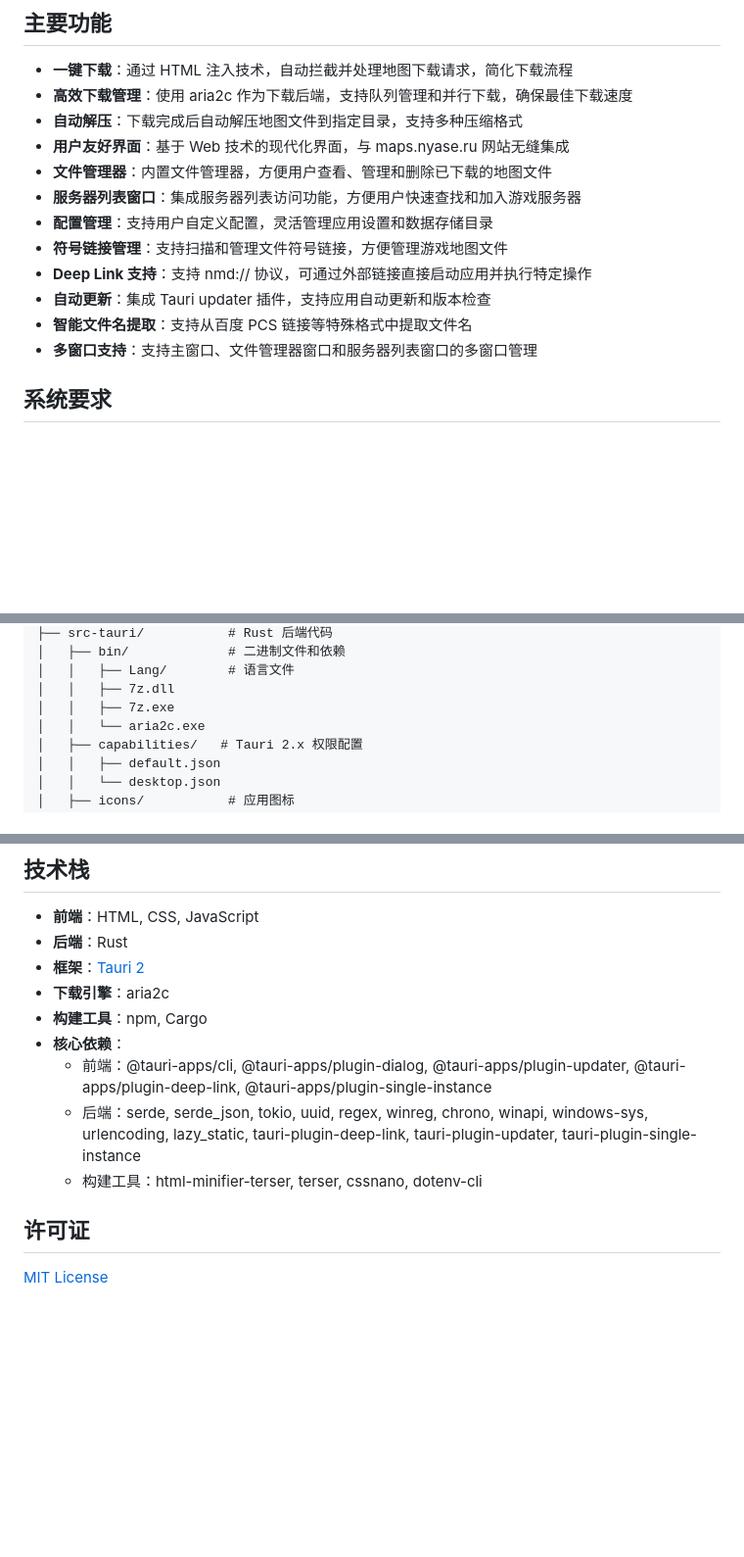
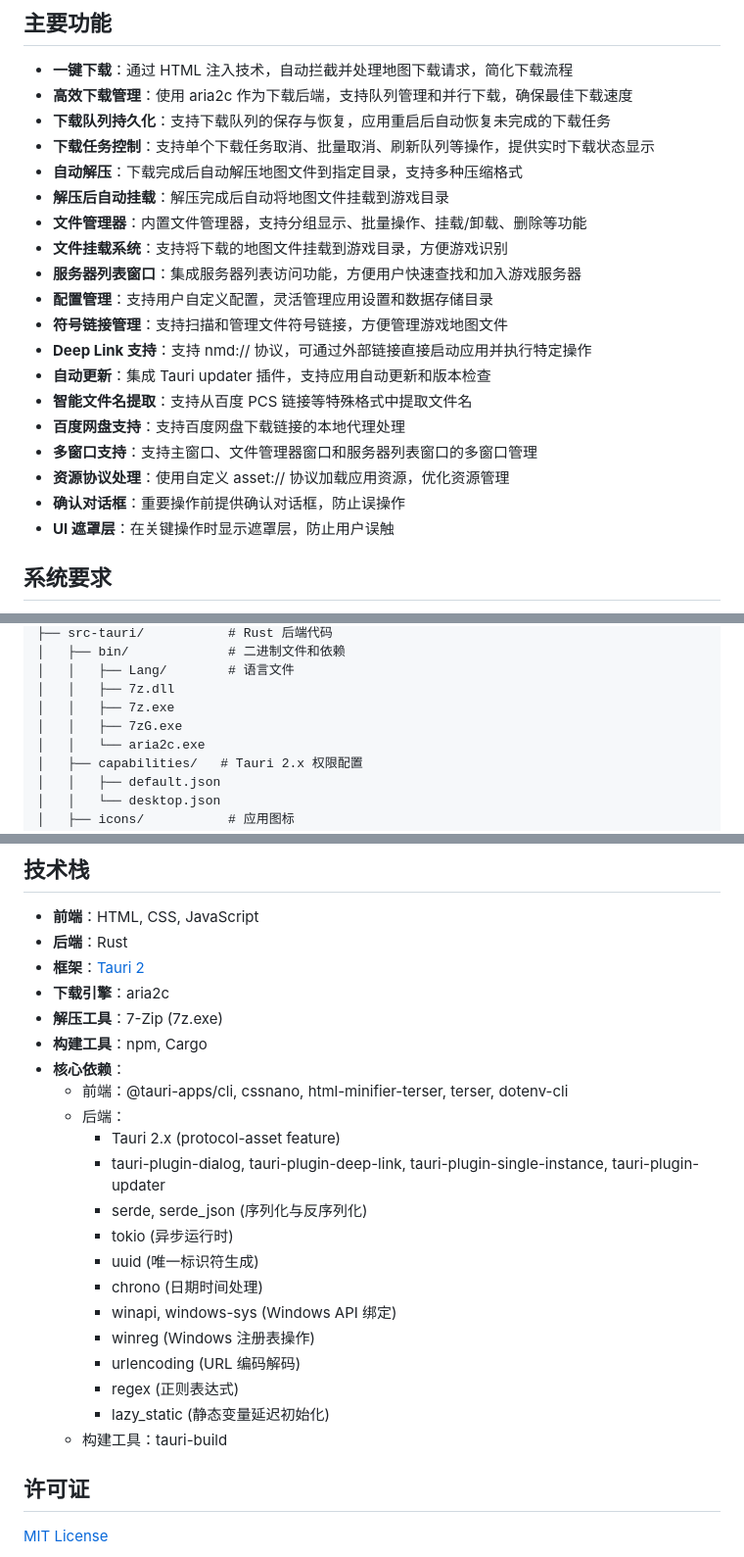
Before and after one commit to Nyasers/nyaser-maps-downloader, a Markdown page: README.md, 3 parts joined by grey strips. Shown at 98% size. GitHub-like rendering; blank space fills up the shorter version.

Commit message:
docs: 更新 README 文档内容与功能描述
- 添加新功能介绍：下载队列持久化、任务控制、文件挂载系统等
- 更新项目结构说明，添加 7zG.exe 文件
- 完善技术栈描述，细化前后端依赖项
- 优化功能列表的组织和描述

```diff
--- a/README.md
+++ b/README.md
@@ -10,16 +10,23 @@ Nyaser Maps Downloader 简化了从 maps.nyase.ru 网站获取地图资源的过
 
 - **一键下载**：通过 HTML 注入技术，自动拦截并处理地图下载请求，简化下载流程
 - **高效下载管理**：使用 aria2c 作为下载后端，支持队列管理和并行下载，确保最佳下载速度
+- **下载队列持久化**：支持下载队列的保存与恢复，应用重启后自动恢复未完成的下载任务
+- **下载任务控制**：支持单个下载任务取消、批量取消、刷新队列等操作，提供实时下载状态显示
 - **自动解压**：下载完成后自动解压地图文件到指定目录，支持多种压缩格式
-- **用户友好界面**：基于 Web 技术的现代化界面，与 maps.nyase.ru 网站无缝集成
-- **文件管理器**：内置文件管理器，方便用户查看、管理和删除已下载的地图文件
+- **解压后自动挂载**：解压完成后自动将地图文件挂载到游戏目录
+- **文件管理器**：内置文件管理器，支持分组显示、批量操作、挂载/卸载、删除等功能
+- **文件挂载系统**：支持将下载的地图文件挂载到游戏目录，方便游戏识别
 - **服务器列表窗口**：集成服务器列表访问功能，方便用户快速查找和加入游戏服务器
 - **配置管理**：支持用户自定义配置，灵活管理应用设置和数据存储目录
 - **符号链接管理**：支持扫描和管理文件符号链接，方便管理游戏地图文件
 - **Deep Link 支持**：支持 nmd:// 协议，可通过外部链接直接启动应用并执行特定操作
 - **自动更新**：集成 Tauri updater 插件，支持应用自动更新和版本检查
 - **智能文件名提取**：支持从百度 PCS 链接等特殊格式中提取文件名
+- **百度网盘支持**：支持百度网盘下载链接的本地代理处理
 - **多窗口支持**：支持主窗口、文件管理器窗口和服务器列表窗口的多窗口管理
+- **资源协议处理**：使用自定义 asset:// 协议加载应用资源，优化资源管理
+- **确认对话框**：重要操作前提供确认对话框，防止误操作
+- **UI 遮罩层**：在关键操作时显示遮罩层，防止用户误触
 
 ## 系统要求
 
@@ -95,6 +102,7 @@ nyaser-maps-downloader/
 │   │   ├── Lang/        # 语言文件
 │   │   ├── 7z.dll
 │   │   ├── 7z.exe
+│   │   ├── 7zG.exe
 │   │   └── aria2c.exe
 │   ├── capabilities/   # Tauri 2.x 权限配置
 │   │   ├── default.json
@@ -136,11 +144,23 @@ nyaser-maps-downloader/
 - **后端**：Rust
 - **框架**：[Tauri 2](https://tauri.app/)
 - **下载引擎**：aria2c
+- **解压工具**：7-Zip (7z.exe)
 - **构建工具**：npm, Cargo
 - **核心依赖**：
-  - 前端：@tauri-apps/cli, @tauri-apps/plugin-dialog, @tauri-apps/plugin-updater, @tauri-apps/plugin-deep-link, @tauri-apps/plugin-single-instance
-  - 后端：serde, serde_json, tokio, uuid, regex, winreg, chrono, winapi, windows-sys, urlencoding, lazy_static, tauri-plugin-deep-link, tauri-plugin-updater, tauri-plugin-single-instance
-  - 构建工具：html-minifier-terser, terser, cssnano, dotenv-cli
+  - 前端：@tauri-apps/cli, cssnano, html-minifier-terser, terser, dotenv-cli
+  - 后端：
+    - Tauri 2.x (protocol-asset feature)
+    - tauri-plugin-dialog, tauri-plugin-deep-link, tauri-plugin-single-instance, tauri-plugin-updater
+    - serde, serde_json (序列化与反序列化)
+    - tokio (异步运行时)
+    - uuid (唯一标识符生成)
+    - chrono (日期时间处理)
+    - winapi, windows-sys (Windows API 绑定)
+    - winreg (Windows 注册表操作)
+    - urlencoding (URL 编码解码)
+    - regex (正则表达式)
+    - lazy_static (静态变量延迟初始化)
+  - 构建工具：tauri-build
 
 ## 许可证
 
```
